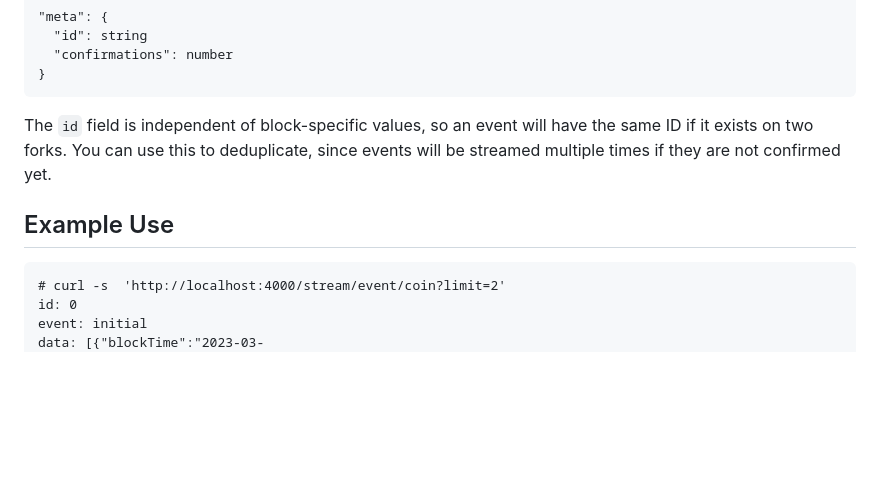
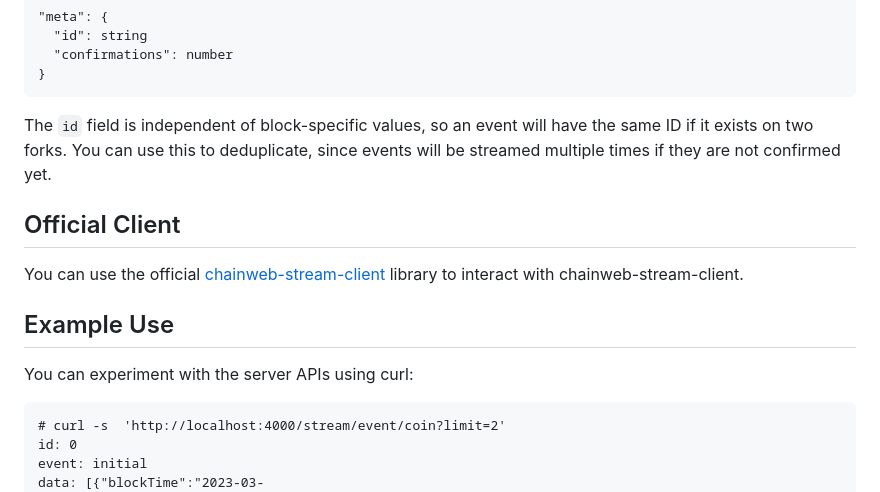
Before and after one commit to kadena-io/chainweb-stream, a Markdown page: README.md, the part around the change printed below. Rendered like a GitHub page; blank space fills up the shorter version.

````diff
--- a/README.md
+++ b/README.md
@@ -112,7 +116,13 @@ Each streamed payload includes a `.meta` structure as follows:
 
 The `id` field is independent of block-specific values, so an event will have the same ID if it exists on two forks. You can use this to deduplicate, since events will be streamed multiple times if they are not confirmed yet.
 
+## Official Client
+
+You can use the official [chainweb-stream-client](https://github.com/kadena-community/kadena.js/tree/master/packages/libs/chainweb-stream-client) library to interact with chainweb-stream-client.
+
 ## Example Use
+
+You can experiment with the server APIs using curl:
 
 ```
 # curl -s  'http://localhost:4000/stream/event/coin?limit=2'
````
Also changed, not shown: other parts of README.md (+42 -4 lines).
